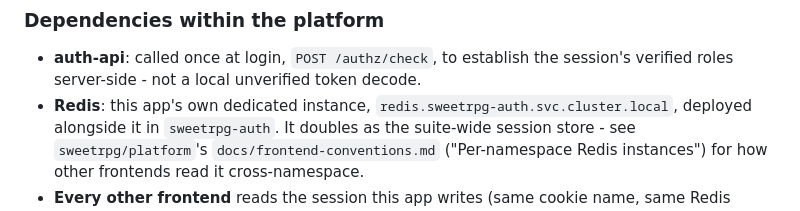
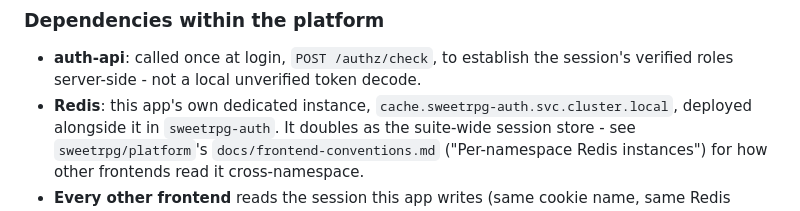
Before and after one commit to sweetrpg/auth-web, a Markdown page: AGENTS.md, the part around the change. Drawn GitHub-style.

Commit message:
docs: correct shared session Redis host to cache.sweetrpg-auth
The service is cache.sweetrpg-auth.svc.cluster.local (this repo's own
kubernetes/overlays/{dev,local}/configmaps.yaml, and main-web's live
configmap), not "redis.sweetrpg-auth...".

```diff
--- a/AGENTS.md
+++ b/AGENTS.md
@@ -20,7 +20,7 @@ a dedicated `auth-api` - see `openspec/changes/split-authz-into-auth-api` for wh
 
 - **auth-api**: called once at login, `POST /authz/check`, to establish the session's verified
   roles server-side - not a local unverified token decode.
-- **Redis**: this app's own dedicated instance, `redis.sweetrpg-auth.svc.cluster.local`, deployed
+- **Redis**: this app's own dedicated instance, `cache.sweetrpg-auth.svc.cluster.local`, deployed
   alongside it in `sweetrpg-auth`. It doubles as the suite-wide session store - see
   `sweetrpg/platform`'s `docs/frontend-conventions.md` ("Per-namespace Redis instances") for how
   other frontends read it cross-namespace.
```
